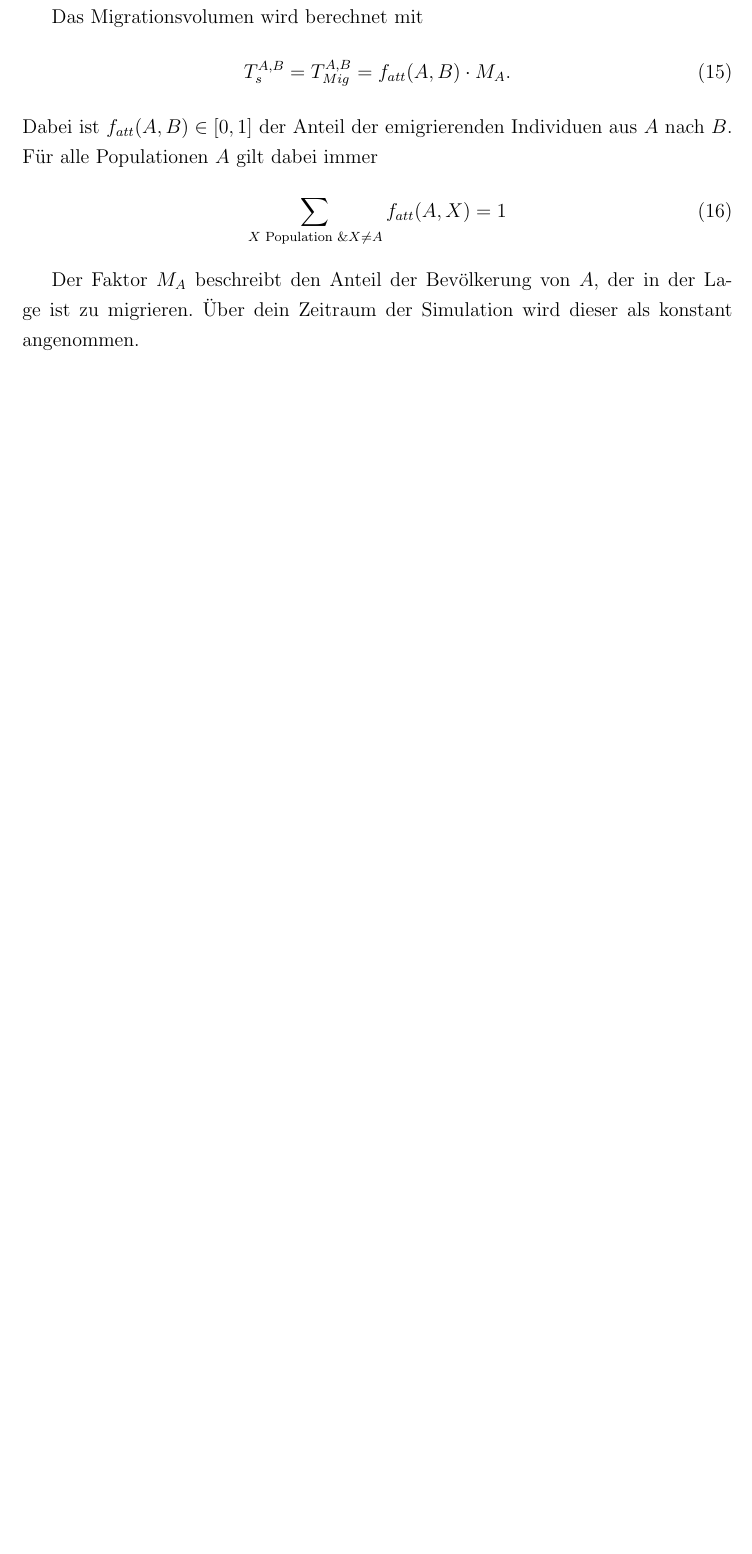
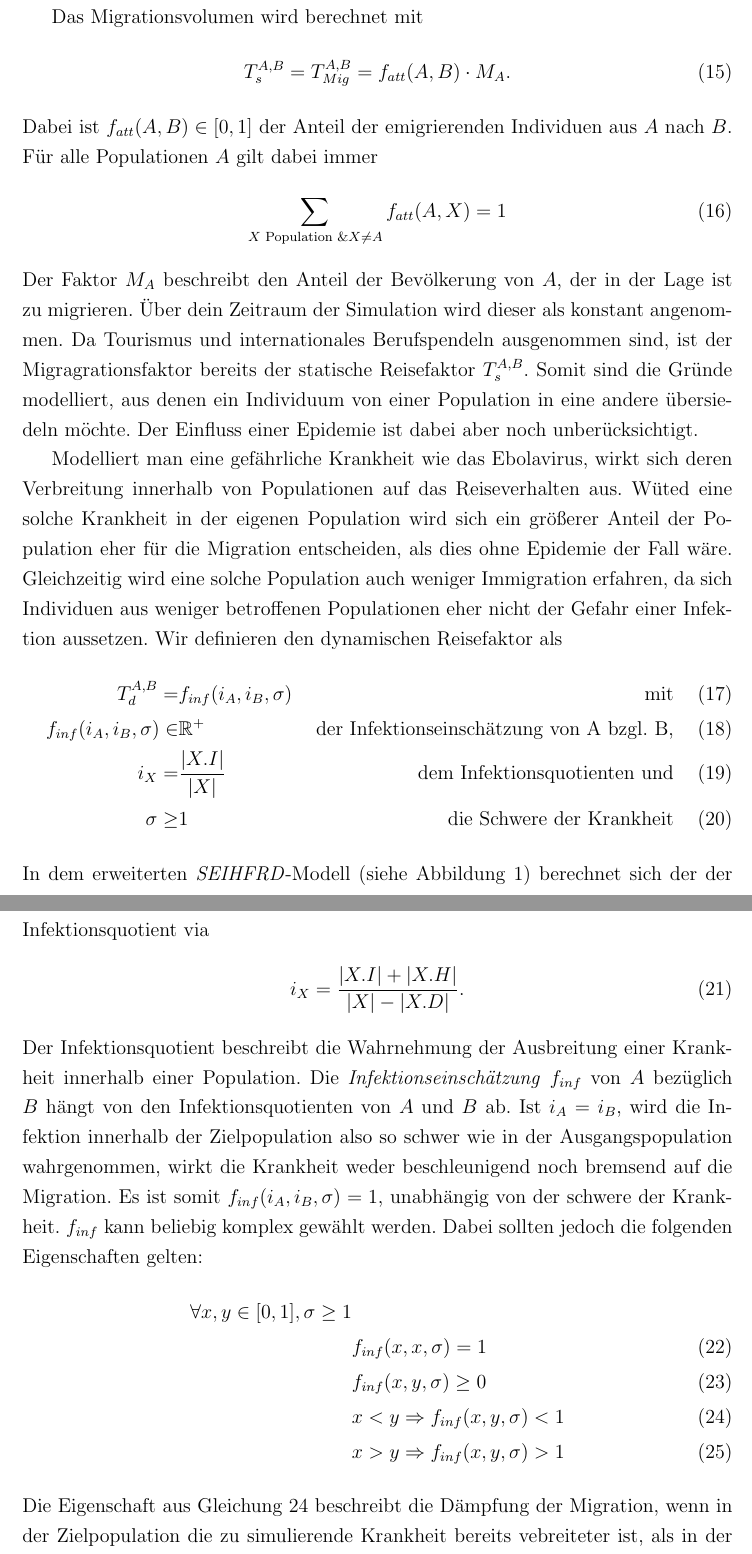
Before and after one commit to themetalone/WS1617-Masterarbeit, a LaTeX document (Arbeit/Masterarbeit.tex, which reads Arbeit/sachanalyse/mpm.tex): part of page 12 of 18 before the commit and two parts of pages 12 and 13 of 19 after it, the two joined at a grey line, cut so that both start at the same text, the shorter picture padded with empty space. Compiled offline with pdfLaTeX.

Commit message:
Reisevolumen fast fertig (f_att fehlt noch). zusätzliche labels eingefügt
Signed-off-by: themetalone <steffenbholzer@googlemail.com>

```diff
--- a/Arbeit/sachanalyse/mpm.tex
+++ b/Arbeit/sachanalyse/mpm.tex
@@ -106,5 +106,25 @@ Dabei ist $f_{att}(A,B) \in [0,1]$ der Anteil der emigrierenden Individuen aus $
 \begin{align}
 	\sum\limits_{X \text{ Population } \& X\neq A} f_{att}(A,X) = 1
 \end{align}
+Der Faktor $M_A$ beschreibt den Anteil der Bevölkerung von $A$, der in der Lage ist zu migrieren. Über dein Zeitraum der Simulation wird dieser als konstant angenommen. Da Tourismus und internationales Berufspendeln ausgenommen sind, ist der Migragrationsfaktor bereits der statische Reisefaktor $T^{A,B}_s$. Somit sind die Gründe modelliert, aus denen ein Individuum von einer Population in eine andere übersiedeln möchte. Der Einfluss einer Epidemie ist dabei aber noch unberücksichtigt.
 
-Der Faktor $M_A$ beschreibt den Anteil der Bevölkerung von $A$, der in der Lage ist zu migrieren. Über dein Zeitraum der Simulation wird dieser als konstant angenommen.
+Modelliert man eine gefährliche Krankheit wie das Ebolavirus, wirkt sich deren Verbreitung innerhalb von Populationen auf das Reiseverhalten aus. Wüted eine solche Krankheit in der eigenen Population wird sich ein größerer Anteil der Population eher für die Migration entscheiden, als dies ohne Epidemie der Fall wäre. Gleichzeitig wird eine solche Population auch weniger Immigration erfahren, da sich Individuen aus weniger betroffenen Populationen eher nicht der Gefahr einer Infektion aussetzen. Wir definieren den dynamischen Reisefaktor als
+\begin{align}
+	T^{A,B}_d =& f_{inf}(i_A,i_B, \sigma)&\text{mit}\\
+	f_{inf}(i_A,i_B,\sigma) \in& \mathbb{R}^+&\text{der Infektionseinschätzung von A bzgl. B,}\\
+	i_X =& \frac{|X.I|}{|X|}&\text{dem Infektionsquotienten und}\\
+	\sigma \geq&1 & \text{die Schwere der Krankheit}
+\end{align}
+In dem erweiterten \emph{SEIHFRD}-Modell (siehe Abbildung \ref{fig:ssec:model}) berechnet sich der der Infektionsquotient via
+\begin{align}
+	i_X = \frac{|X.I|+|X.H|}{|X| - |X.D|}.
+\end{align}
+Der Infektionsquotient beschreibt die Wahrnehmung der Ausbreitung einer Krankheit innerhalb einer Population. Die \emph{Infektionseinschätzung} $f_{inf}$ von $A$ bezüglich $B$ hängt von den Infektionsquotienten von $A$ und $B$ ab. Ist $i_A = i_B$, wird die Infektion innerhalb der Zielpopulation also so schwer wie in der Ausgangspopulation wahrgenommen, wirkt die Krankheit weder beschleunigend noch bremsend auf die Migration. Es ist somit $f_{inf}(i_A,i_B,\sigma)=1$, unabhängig von der schwere der Krankheit. $f_{inf}$ kann beliebig komplex gewählt werden. Dabei sollten jedoch die folgenden Eigenschaften gelten:
+\begin{align}
+	\forall x, y \in [0,1], \sigma \geq 1 & \nonumber\\
+		& f_{inf}(x,x,\sigma) = 1\\
+		& f_{inf}(x,y,\sigma) \geq 0\\
+		& x < y \Rightarrow f_{inf}(x,y,\sigma) < 1 \label{eq:ssec:multiPop:infRisklow}\\
+		& x > y \Rightarrow f_{inf}(x,y,\sigma) > 1 \label{eq:ssec:multiPop:infRiskhigh}
+\end{align}
+Die Eigenschaft aus Gleichung \ref{eq:ssec:multiPop:infRisklow} beschreibt die Dämpfung der Migration, wenn in der Zielpopulation die zu simulierende Krankheit bereits vebreiteter ist, als in der Ausgangspopulation. Gleichung \ref{eq:ssec:multiPop:infRiskhigh} beschreibt analog die Migration in eine \emph{gesündere} Zielpopulation.
```
Also changed, not shown: Arbeit/mathematischeGrundlagen.tex (+1 -1 lines), Arbeit/sachanalyse/mpm.tex (10 more changed lines).
